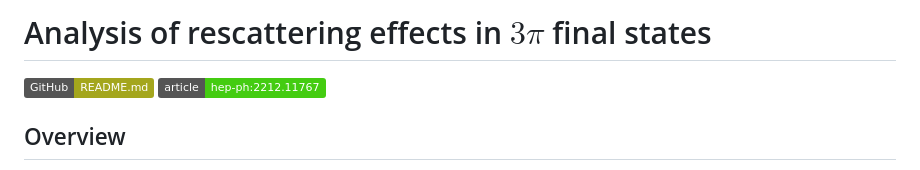
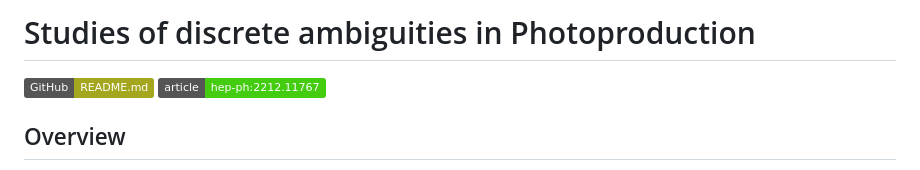
Before and after one commit to mmikhasenko/PhotoAmbiguities, a Markdown page: README.md, the part around the change. Rendered like a GitHub page; badges without logos.

Commit message:
update title

```diff
--- a/README.md
+++ b/README.md
@@ -1,4 +1,4 @@
-# Analysis of rescattering effects in $3\pi$ final states
+# Studies of discrete ambiguities in Photoproduction
 
 [![GitHub page](https://img.shields.io/badge/GitHub-README.md-yellowgreen)](https://github.com/mmikhasenko/PhotoAmbiguities.jl)
 [![arXiv article](https://img.shields.io/badge/article-%20hep--ph%3A2212.11767-brightgreen)](https://inspirehep.net/literature/2673390)
```
